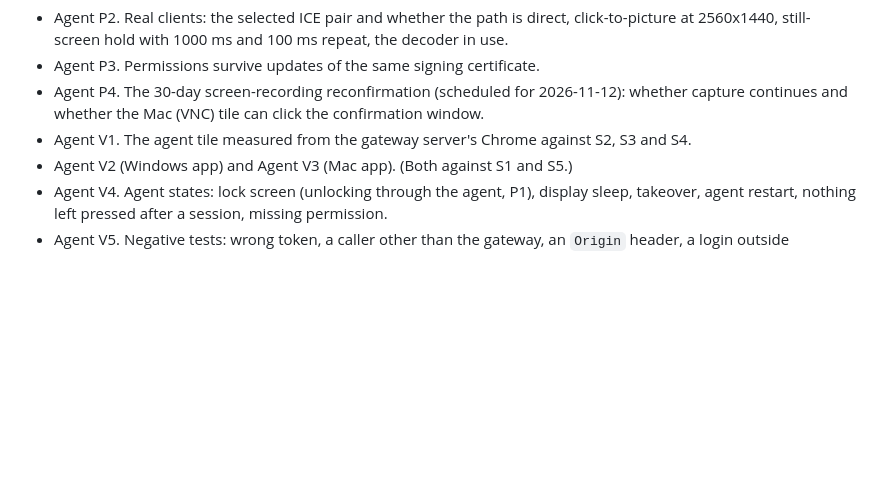
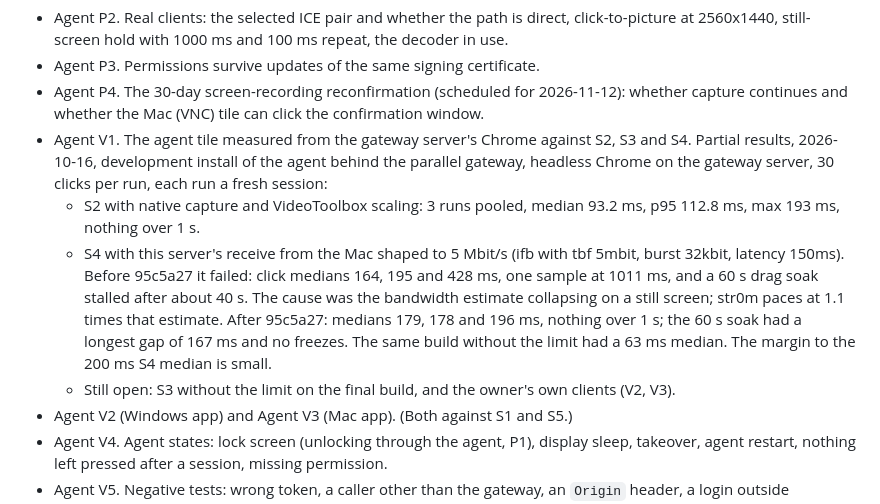
Before and after one commit to WONJUNE-LEE/gome-remote, a Markdown page: docs/verification.md, the part around the change. Drawn GitHub-style; blank space fills up the shorter version.

Commit message:
Record the agent's S2 and S4 measurements in the verification notes
via [HAPI](https://hapi.run)

Co-Authored-By: HAPI <noreply@hapi.run>
Co-Authored-By: Claude Opus 5.5 <noreply@anthropic.com>

```diff
--- a/docs/verification.md
+++ b/docs/verification.md
@@ -232,6 +232,18 @@ address) when it is run. Do not edit an entry to say "pass" without that evidenc
 - Agent P4. The 30-day screen-recording reconfirmation (scheduled for 2026-11-12): whether capture
   continues and whether the Mac (VNC) tile can click the confirmation window.
 - Agent V1. The agent tile measured from the gateway server's Chrome against S2, S3 and S4.
+  Partial results, 2026-10-16, development install of the agent behind the parallel gateway,
+  headless Chrome on the gateway server, 30 clicks per run, each run a fresh session:
+  - S2 with native capture and VideoToolbox scaling: 3 runs pooled, median 93.2 ms,
+    p95 112.8 ms, max 193 ms, nothing over 1 s.
+  - S4 with this server's receive from the Mac shaped to 5 Mbit/s (ifb with tbf 5mbit, burst
+    32kbit, latency 150ms). Before 95c5a27 it failed: click medians 164, 195 and 428 ms, one
+    sample at 1011 ms, and a 60 s drag soak stalled after about 40 s. The cause was the
+    bandwidth estimate collapsing on a still screen; str0m paces at 1.1 times that estimate.
+    After 95c5a27: medians 179, 178 and 196 ms, nothing over 1 s; the 60 s soak had a
+    longest gap of 167 ms and no freezes. The same build without the limit had a 63 ms
+    median. The margin to the 200 ms S4 median is small.
+  - Still open: S3 without the limit on the final build, and the owner's own clients (V2, V3).
 - Agent V2 (Windows app) and Agent V3 (Mac app). (Both against S1 and S5.)
 - Agent V4. Agent states: lock screen (unlocking through the agent, P1), display sleep, takeover, agent restart, nothing left
   pressed after a session, missing permission.
```
